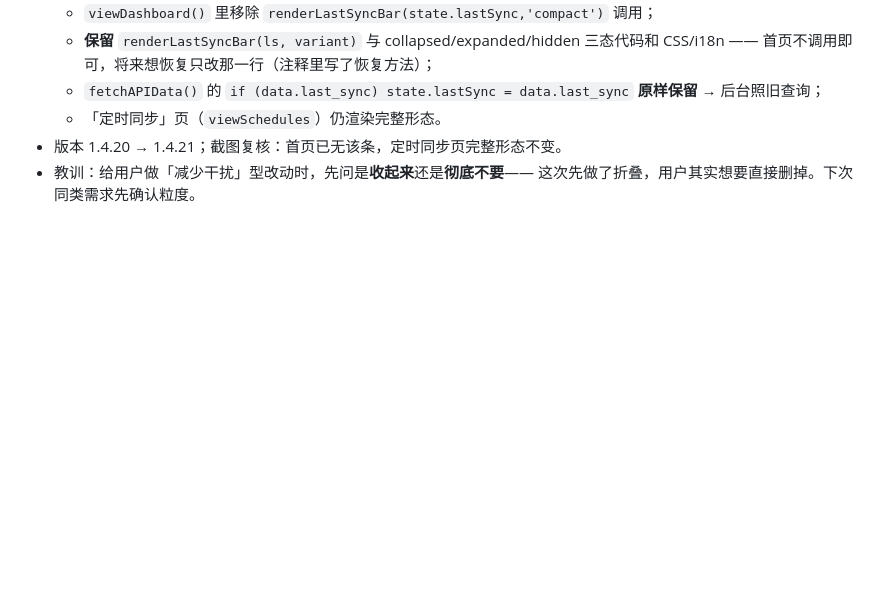
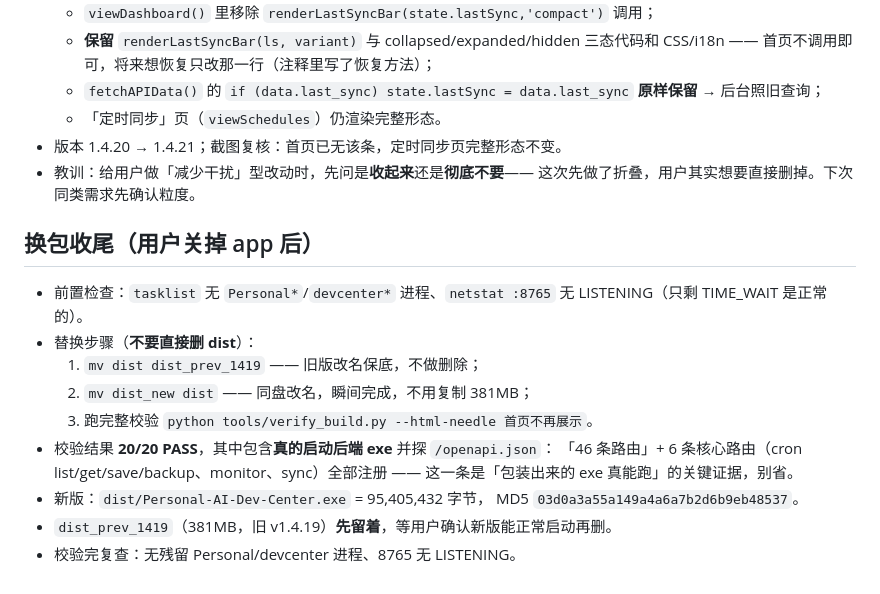
Before and after one commit to hk124cn/Personal-AI-Dev-Center, a Markdown page: .workbuddy/memory/2026-09-17.md, the part around the change. Rendered like a GitHub page; blank space fills up the shorter version.

Commit message:
docs(memory): 记录 dist 换包标准姿势与 v1.4.21 上线结果
- 换包流程：mv dist dist_prev_<ver> 保底 -> mv dist_new dist（同盘改名，不复制 381MB）
  -> 完整模式校验（真启动 exe 探 openapi，46 条路由）-> 确认后再删 dist_prev_*
- v1.4.21 已就位 dist/Personal-AI-Dev-Center.exe（95,405,432 B，20/20 PASS）
- 顺带修正 MEMORY.md 构建段被覆盖掉的一句既有结论（密钥查验要解包 resources/）

```diff
--- a/.workbuddy/memory/2026-09-17.md
+++ b/.workbuddy/memory/2026-09-17.md
@@ -69,3 +69,18 @@
 - 版本 1.4.20 → 1.4.21；截图复核：首页已无该条，定时同步页完整形态不变。
 - 教训：给用户做「减少干扰」型改动时，先问是**收起来**还是**彻底不要**——
   这次先做了折叠，用户其实想要直接删掉。下次同类需求先确认粒度。
+
+## 换包收尾（用户关掉 app 后）
+
+- 前置检查：`tasklist` 无 `Personal*`/`devcenter*` 进程、`netstat :8765` 无 LISTENING（只剩 TIME_WAIT 是正常的）。
+- 替换步骤（**不要直接删 dist**）：
+  1. `mv dist dist_prev_1419` —— 旧版改名保底，不做删除；
+  2. `mv dist_new dist` —— 同盘改名，瞬间完成，不用复制 381MB；
+  3. 跑完整校验 `python tools/verify_build.py --html-needle 首页不再展示`。
+- 校验结果 **20/20 PASS**，其中包含**真的启动后端 exe** 并探 `/openapi.json`：
+  「46 条路由」+ 6 条核心路由（cron list/get/save/backup、monitor、sync）全部注册 ——
+  这一条是「包装出来的 exe 真能跑」的关键证据，别省。
+- 新版：`dist/Personal-AI-Dev-Center.exe` = 95,405,432 字节，
+  MD5 `03d0a3a55a149a4a6a7b2d6b9eb48537`。
+- `dist_prev_1419`（381MB，旧 v1.4.19）**先留着**，等用户确认新版能正常启动再删。
+- 校验完复查：无残留 Personal/devcenter 进程、8765 无 LISTENING。
```
Also changed, not shown: .workbuddy/memory/MEMORY.md (+2 -1 lines).
